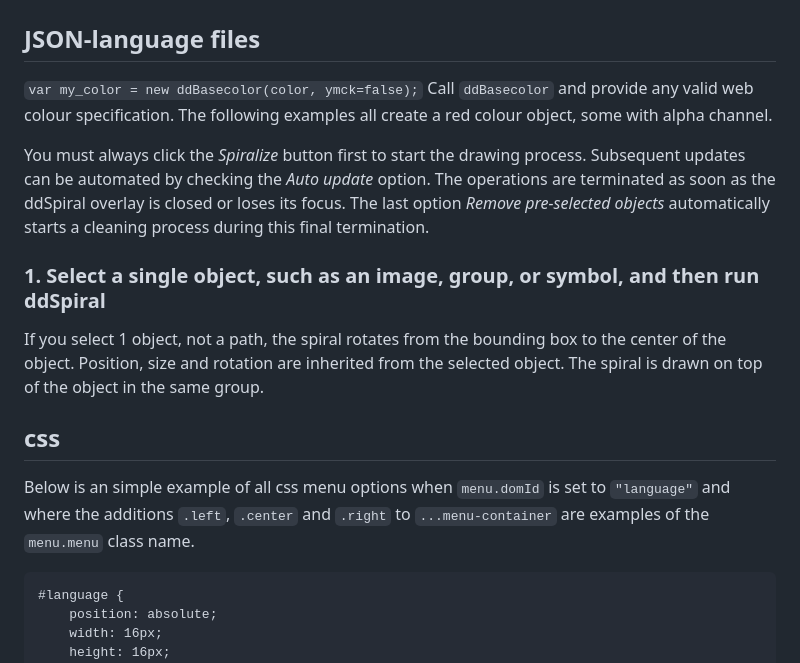
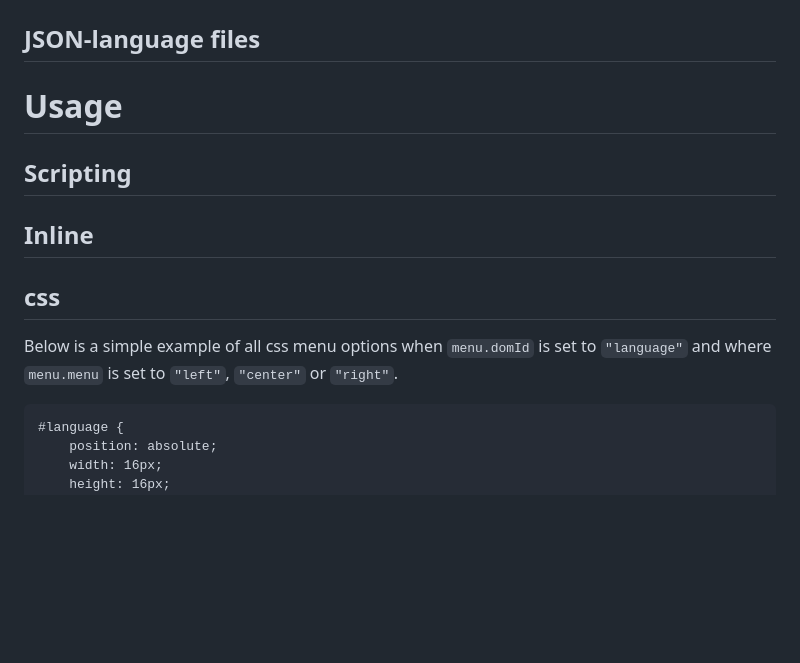
Before and after one commit to Design-Dude/ddLocale, a Markdown page: README.md, the part around the change. GitHub-like rendering; blank space fills up the shorter version.

````diff
--- a/README.md
+++ b/README.md
@@ -92,18 +92,13 @@
 
 ## JSON-language files
 
-```var my_color = new ddBasecolor(color, ymck=false);```
-Call ```ddBasecolor``` and provide any valid web colour specification. The following examples all create a red colour object, some with alpha channel.
-
-
-You must always click the _Spiralize_ button first to start the drawing process. Subsequent updates can be automated by checking the _Auto update_ option. The operations are terminated as soon as the ddSpiral overlay is closed or loses its focus. The last option _Remove pre-selected objects_ automatically starts a cleaning process during this final termination.
-
-### 1. Select a single object, such as an image, group, or symbol, and then run ddSpiral
-If you select 1 object, not a path, the spiral rotates from the bounding box to the center of the object. Position, size and rotation are inherited from the selected object. The spiral is drawn on top of the object in the same group.
-
+# Usage
+## Scripting
+###
+## Inline
 
 ## css
-Below is an simple example of all css menu options when ```menu.domId``` is set to ```"language"``` and where the additions ```.left```, ```.center``` and ```.right``` to ```...menu-container``` are examples of the ```menu.menu``` class name.
+Below is a simple example of all css menu options when ```menu.domId``` is set to ```"language"``` and where ```menu.menu``` is set to ```"left"```, ```"center"``` or ```"right"```.
 ```
 #language {
 	position: absolute;
````
